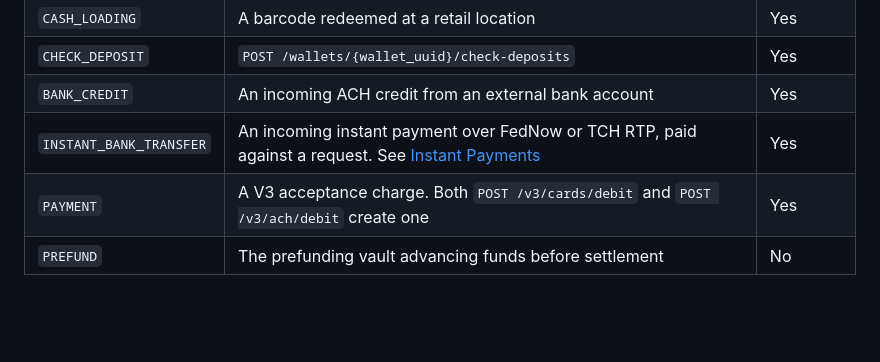
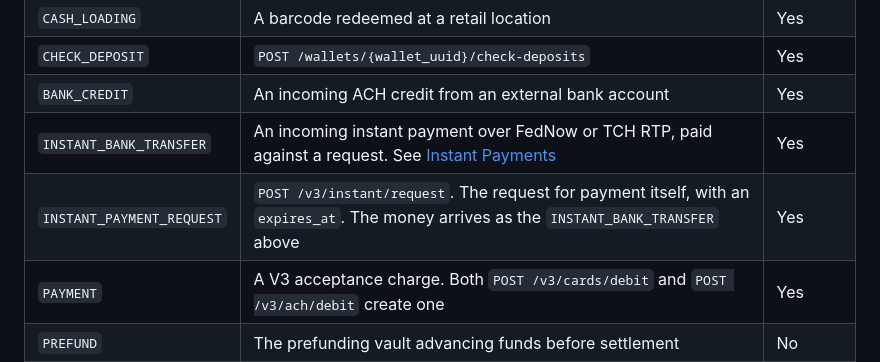
Before and after one commit to reevu-adhikary-alviere/symmetrical-octo-memory, a Markdown page: docs/guides/transactions-overview.md, the part around the change. Rendered like a GitHub page; blank space fills up the shorter version.

Commit message:
docs: transactions overview, add INSTANT_PAYMENT_REQUEST to the money-in table
It is in both the type enum and the filter enum but appeared in no table on the page.

```diff
--- a/docs/guides/transactions-overview.md
+++ b/docs/guides/transactions-overview.md
@@ -109,6 +109,7 @@ The sandbox agrees with this grouping. `POST mock.snd.alviere.com/generateReturn
 | `CHECK_DEPOSIT` | `POST /wallets/{wallet_uuid}/check-deposits` | Yes |
 | `BANK_CREDIT` | An incoming ACH credit from an external bank account | Yes |
 | `INSTANT_BANK_TRANSFER` | An incoming instant payment over FedNow or TCH RTP, paid against a request. See [Instant Payments](/guides/transactions/instant-payments) | Yes |
+| `INSTANT_PAYMENT_REQUEST` | `POST /v3/instant/request`. The request for payment itself, with an `expires_at`. The money arrives as the `INSTANT_BANK_TRANSFER` above | Yes |
 | `PAYMENT` | A V3 acceptance charge. Both `POST /v3/cards/debit` and `POST /v3/ach/debit` create one | Yes |
 | `PREFUND` | The prefunding vault advancing funds before settlement | No |
 
```
